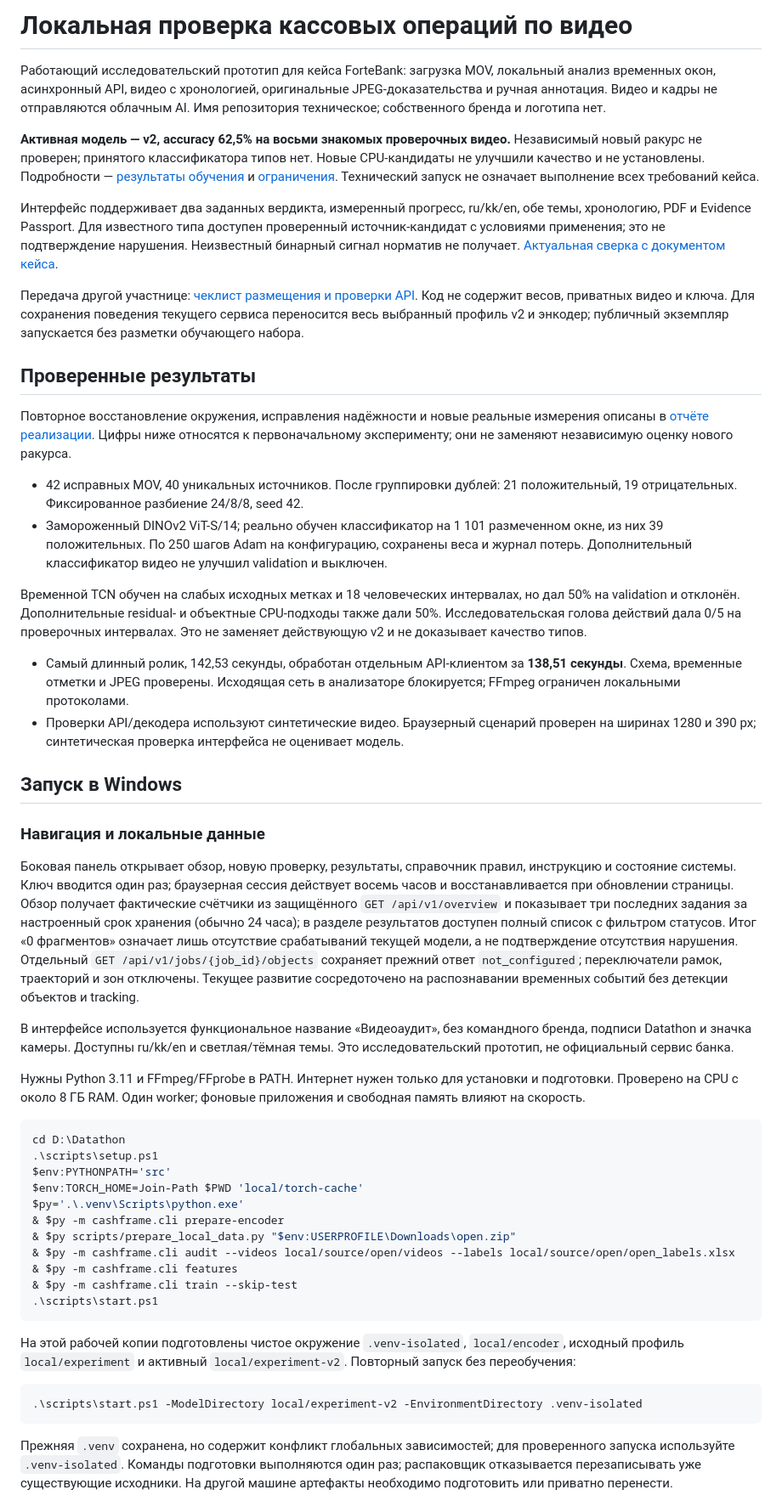
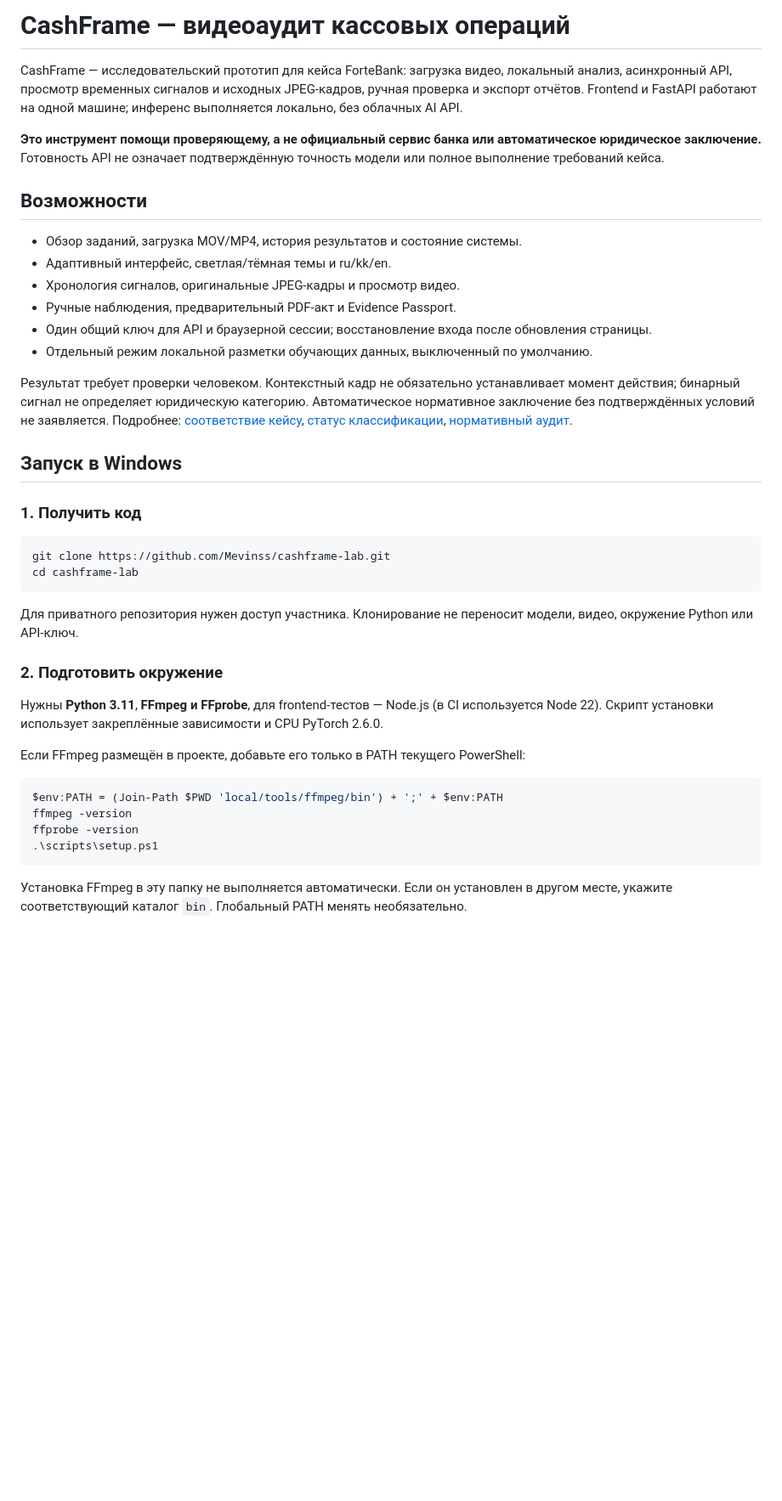
Before and after one commit to Mevinss/cashframe-lab, a Markdown page: README.md, the part around one of its changes. Shown at 85% size. GitHub-like rendering; blank space fills up the shorter version.

````diff
--- a/README.md
+++ b/README.md
@@ -1,53 +1,43 @@
-# Локальная проверка кассовых операций по видео
+# CashFrame — видеоаудит кассовых операций
 
-Работающий исследовательский прототип для кейса ForteBank: загрузка MOV, локальный анализ временных окон, асинхронный API, видео с хронологией, оригинальные JPEG-доказательства и ручная аннотация. Видео и кадры не отправляются облачным AI. Имя репозитория техническое; собственного бренда и логотипа нет.
+CashFrame — исследовательский прототип для кейса ForteBank: загрузка видео, локальный анализ, асинхронный API, просмотр временных сигналов и исходных JPEG-кадров, ручная проверка и экспорт отчётов. Frontend и FastAPI работают на одной машине; инференс выполняется локально, без облачных AI API.
 
-**Активная модель — v2, accuracy 62,5% на восьми знакомых проверочных видео.** Независимый новый ракурс не проверен; принятого классификатора типов нет. Новые CPU-кандидаты не улучшили качество и не установлены. Подробности — [результаты обучения](docs/2026-10-18-reviewed-training-results.md) и [ограничения](docs/limitations.md). Технический запуск не означает выполнение всех требований кейса.
+**Это инструмент помощи проверяющему, а не официальный сервис банка или автоматическое юридическое заключение.** Готовность API не означает подтверждённую точность модели или полное выполнение требований кейса.
 
-Интерфейс поддерживает два заданных вердикта, измеренный прогресс, ru/kk/en, обе темы, хронологию, PDF и Evidence Passport. Для известного типа доступен проверенный источник-кандидат с условиями применения; это не подтверждение нарушения. Неизвестный бинарный сигнал норматив не получает. [Актуальная сверка с документом кейса](docs/forte-case-compliance.md).
+## Возможности
 
-Передача другой участнице: [чеклист размещения и проверки API](docs/jury-checklist.md). Код не содержит весов, приватных видео и ключа. Для сохранения поведения текущего сервиса переносится весь выбранный профиль v2 и энкодер; публичный экземпляр запускается без разметки обучающего набора.
+- Обзор заданий, загрузка MOV/MP4, история результатов и состояние системы.
+- Адаптивный интерфейс, светлая/тёмная темы и ru/kk/en.
+- Хронология сигналов, оригинальные JPEG-кадры и просмотр видео.
+- Ручные наблюдения, предварительный PDF-акт и Evidence Passport.
+- Один общий ключ для API и браузерной сессии; восстановление входа после обновления страницы.
+- Отдельный режим локальной разметки обучающих данных, выключенный по умолчанию.
 
-## Проверенные результаты
-
-Повторное восстановление окружения, исправления надёжности и новые реальные измерения описаны в [отчёте реализации](docs/implementation-results.md). Цифры ниже относятся к первоначальному эксперименту; они не заменяют независимую оценку нового ракурса.
-
-- 42 исправных MOV, 40 уникальных источников. После группировки дублей: 21 положительный, 19 отрицательных. Фиксированное разбиение 24/8/8, seed 42.
-- Замороженный DINOv2 ViT-S/14; реально обучен классификатор на 1 101 размеченном окне, из них 39 положительных. По 250 шагов Adam на конфигурацию, сохранены веса и журнал потерь. Дополнительный классификатор видео не улучшил validation и выключен.
-
-Временной TCN обучен на слабых исходных метках и 18 человеческих интервалах, но дал 50% на validation и отклонён. Дополнительные residual- и объектные CPU-подходы также дали 50%. Исследовательская голова действий дала 0/5 на проверочных интервалах. Это не заменяет действующую v2 и не доказывает качество типов.
-- Самый длинный ролик, 142,53 секунды, обработан отдельным API-клиентом за **138,51 секунды**. Схема, временные отметки и JPEG проверены. Исходящая сеть в анализаторе блокируется; FFmpeg ограничен локальными протоколами.
-- Проверки API/декодера используют синтетические видео. Браузерный сценарий проверен на ширинах 1280 и 390 px; синтетическая проверка интерфейса не оценивает модель.
+Результат требует проверки человеком. Контекстный кадр не обязательно устанавливает момент действия; бинарный сигнал не определяет юридическую категорию. Автоматическое нормативное заключение без подтверждённых условий не заявляется. Подробнее: [соответствие кейсу](docs/forte-case-compliance.md), [статус классификации](docs/jury-access-and-classification.md), [нормативный аудит](docs/2026-10-18-rules-quality-audit.md).
 
 ## Запуск в Windows
 
-### Навигация и локальные данные
-
-Боковая панель открывает обзор, новую проверку, результаты, справочник правил, инструкцию и состояние системы. Ключ вводится один раз; браузерная сессия действует восемь часов и восстанавливается при обновлении страницы. Обзор получает фактические счётчики из защищённого `GET /api/v1/overview` и показывает три последних задания за настроенный срок хранения (обычно 24 часа); в разделе результатов доступен полный список с фильтром статусов. Итог «0 фрагментов» означает лишь отсутствие срабатываний текущей модели, а не подтверждение отсутствия нарушения. Отдельный `GET /api/v1/jobs/{job_id}/objects` сохраняет прежний ответ `not_configured`; переключатели рамок, траекторий и зон отключены. Текущее развитие сосредоточено на распознавании временных событий без детекции объектов и tracking.
-
-В интерфейсе используется функциональное название «Видеоаудит», без командного бренда, подписи Datathon и значка камеры. Доступны ru/kk/en и светлая/тёмная темы. Это исследовательский прототип, не официальный сервис банка.
-
-Нужны Python 3.11 и FFmpeg/FFprobe в PATH. Интернет нужен только для установки и подготовки. Проверено на CPU с около 8 ГБ RAM. Один worker; фоновые приложения и свободная память влияют на скорость.
+### 1. Получить код
 
 ```powershell
-cd D:\Datathon
-.\scripts\setup.ps1
-$env:PYTHONPATH='src'
-$env:TORCH_HOME=Join-Path $PWD 'local/torch-cache'
-$py='.\.venv\Scripts\python.exe'
-& $py -m cashframe.cli prepare-encoder
-& $py scripts/prepare_local_data.py "$env:USERPROFILE\Downloads\open.zip"
-& $py -m cashframe.cli audit --videos local/source/open/videos --labels local/source/open/open_labels.xlsx
-& $py -m cashframe.cli features
-& $py -m cashframe.cli train --skip-test
-.\scripts\start.ps1
+git clone https://github.com/Mevinss/cashframe-lab.git
+cd cashframe-lab
 ```
 
-На этой рабочей копии подготовлены чистое окружение `.venv-isolated`, `local/encoder`, исходный профиль `local/experiment` и активный `local/experiment-v2`. Повторный запуск без переобучения:
+Для приватного репозитория нужен доступ участника. Клонирование не переносит модели, видео, окружение Python или API-ключ.
+
+### 2. Подготовить окружение
+
+Нужны **Python 3.11**, **FFmpeg и FFprobe**, для frontend-тестов — Node.js (в CI используется Node 22). Скрипт установки использует закреплённые зависимости и CPU PyTorch 2.6.0.
+
+Если FFmpeg размещён в проекте, добавьте его только в PATH текущего PowerShell:
 
 ```powershell
-.\scripts\start.ps1 -ModelDirectory local/experiment-v2 -EnvironmentDirectory .venv-isolated
+$env:PATH = (Join-Path $PWD 'local/tools/ffmpeg/bin') + ';' + $env:PATH
+ffmpeg -version
+ffprobe -version
+.\scripts\setup.ps1
 ```
 
-Прежняя `.venv` сохранена, но содержит конфликт глобальных зависимостей; для проверенного запуска используйте `.venv-isolated`. Команды подготовки выполняются один раз; распаковщик отказывается перезаписывать уже существующие исходники. На другой машине артефакты необходимо подготовить или приватно перенести.
+Установка FFmpeg в эту папку не выполняется автоматически. Если он установлен в другом месте, укажите соответствующий каталог `bin`. Глобальный PATH менять необязательно.
 
````
Also changed, not shown: other parts of README.md (+169 -42 lines).
